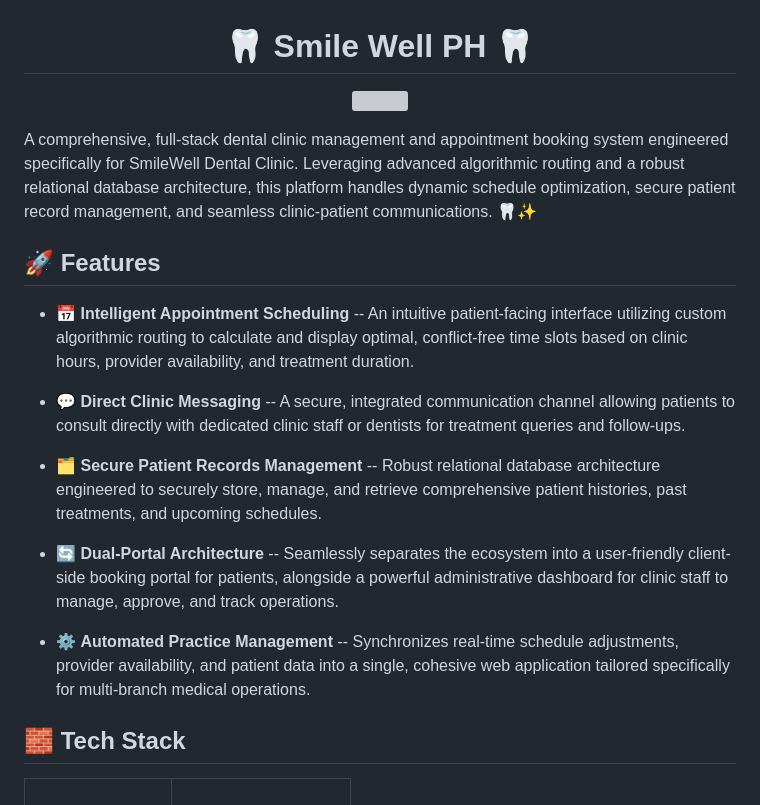
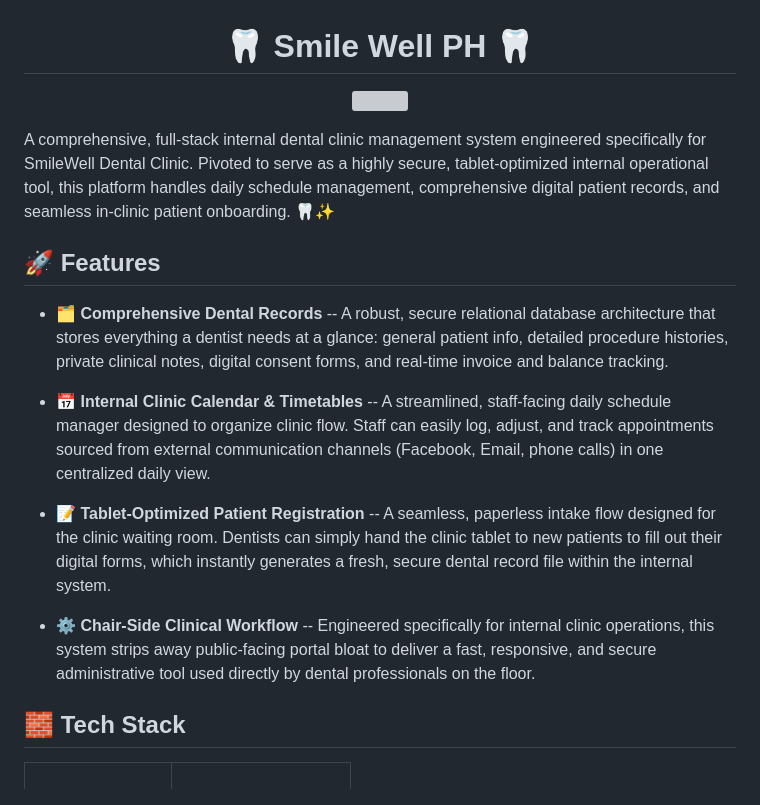
Before and after one commit to frostishyper/Smile-Well-PH, a Markdown page: README.md, the part around one of its changes. Drawn GitHub-style; grey boxes are pictures that could not be loaded.

```diff
--- a/README.md
+++ b/README.md
@@ -1,26 +1,22 @@
 <h1 align="center">🦷 Smile Well PH 🦷</h1>
 
 <p align="center">
- <img src="https://media1.tenor.com/m/BErxl4WqwW0AAAAC/dentist-mr.gif" width="1100px">
+  <img src="https://media1.tenor.com/m/BErxl4WqwW0AAAAC/dentist-mr.gif" width="1100px">
 </p>
 
-
-A comprehensive, full-stack dental clinic management and appointment booking system engineered specifically for SmileWell Dental Clinic.
-Leveraging advanced algorithmic routing and a robust relational database architecture,
-this platform handles dynamic schedule optimization, secure patient record management, and seamless clinic-patient communications. 🦷✨
+A comprehensive, full-stack internal dental clinic management system engineered specifically for SmileWell Dental Clinic.
+Pivoted to serve as a highly secure, tablet-optimized internal operational tool,
+this platform handles daily schedule management, comprehensive digital patient records, and seamless in-clinic patient onboarding. 🦷✨
 
 ## 🚀 Features
 
-- 📅 **Intelligent Appointment Scheduling** -- An intuitive patient-facing interface utilizing custom algorithmic routing to calculate and display optimal, conflict-free time slots based on clinic hours, provider availability, and treatment duration.
+- 🗂️ **Comprehensive Dental Records** -- A robust, secure relational database architecture that stores everything a dentist needs at a glance: general patient info, detailed procedure histories, private clinical notes, digital consent forms, and real-time invoice and balance tracking.
 
-- 💬 **Direct Clinic Messaging** -- A secure, integrated communication channel allowing patients to consult directly with dedicated clinic staff or dentists for treatment queries and follow-ups.
+- 📅 **Internal Clinic Calendar & Timetables** -- A streamlined, staff-facing daily schedule manager designed to organize clinic flow. Staff can easily log, adjust, and track appointments sourced from external communication channels (Facebook, Email, phone calls) in one centralized daily view.
 
-- 🗂️ **Secure Patient Records Management** -- Robust relational database architecture engineered to securely store, manage, and retrieve comprehensive patient histories, past treatments, and upcoming schedules.
+- 📝 **Tablet-Optimized Patient Registration** -- A seamless, paperless intake flow designed for the clinic waiting room. Dentists can simply hand the clinic tablet to new patients to fill out their digital forms, which instantly generates a fresh, secure dental record file within the internal system.
 
-- 🔄 **Dual-Portal Architecture** -- Seamlessly separates the ecosystem into a user-friendly client-side booking portal for patients, alongside a powerful administrative dashboard for clinic staff to manage, approve, and track operations.
-
-- ⚙️ **Automated Practice Management** -- Synchronizes real-time schedule adjustments, provider availability, and patient data into a single, cohesive web application tailored specifically for multi-branch medical operations.
-
+- ⚙️ **Chair-Side Clinical Workflow** -- Engineered specifically for internal clinic operations, this system strips away public-facing portal bloat to deliver a fast, responsive, and secure administrative tool used directly by dental professionals on the floor.
 
 ## 🧱 Tech Stack
 <table>
```
Also changed, not shown: other parts of README.md (+28 -7 lines).
